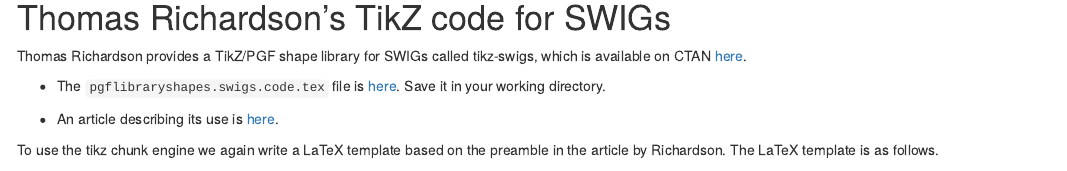
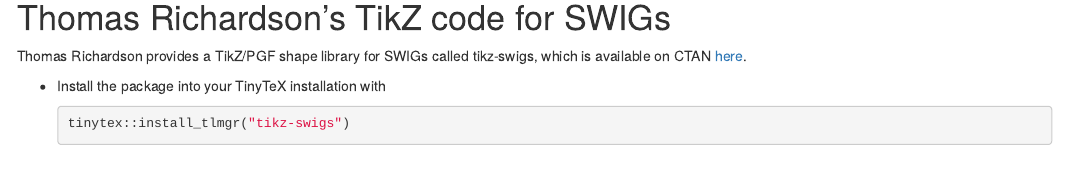
Before and after one commit to remlapmot/mrdags, an R Markdown document (index.Rmd): the page in a window 1100 px wide, from 9850 px down. Rendered offline with R 4.5, knitr and Pandoc, with nearby package versions; some code elsewhere in the file could not run offline; menus at the side of the page are left out.

Commit message:
Amend text

````diff
--- a/index.Rmd
+++ b/index.Rmd
@@ -442,6 +442,6 @@
 
 Thomas Richardson provides a TikZ/PGF shape library for SWIGs called tikz-swigs, which is available on CTAN [here](https://ctan.org/pkg/tikz-swigs).
 
-* The `pgflibraryshapes.swigs.code.tex` file is [here](https://sites.stat.washington.edu/tsr/website/documents/2018/tikz-for-swigs/pgflibraryshapes.swigs.code.tex). Save it in your working directory.
-
-* An article describing its use is [here](https://sites.stat.washington.edu/tsr/website/documents/2018/tikz-for-swigs/swig-examples.pdf).
+* Install the package into your TinyTeX installation with
+    ```{r, eval=FALSE}
+    tinytex::install_tlmgr("tikz-swigs")
````
Also changed, not shown: index.Rmd (2 more changed lines).
